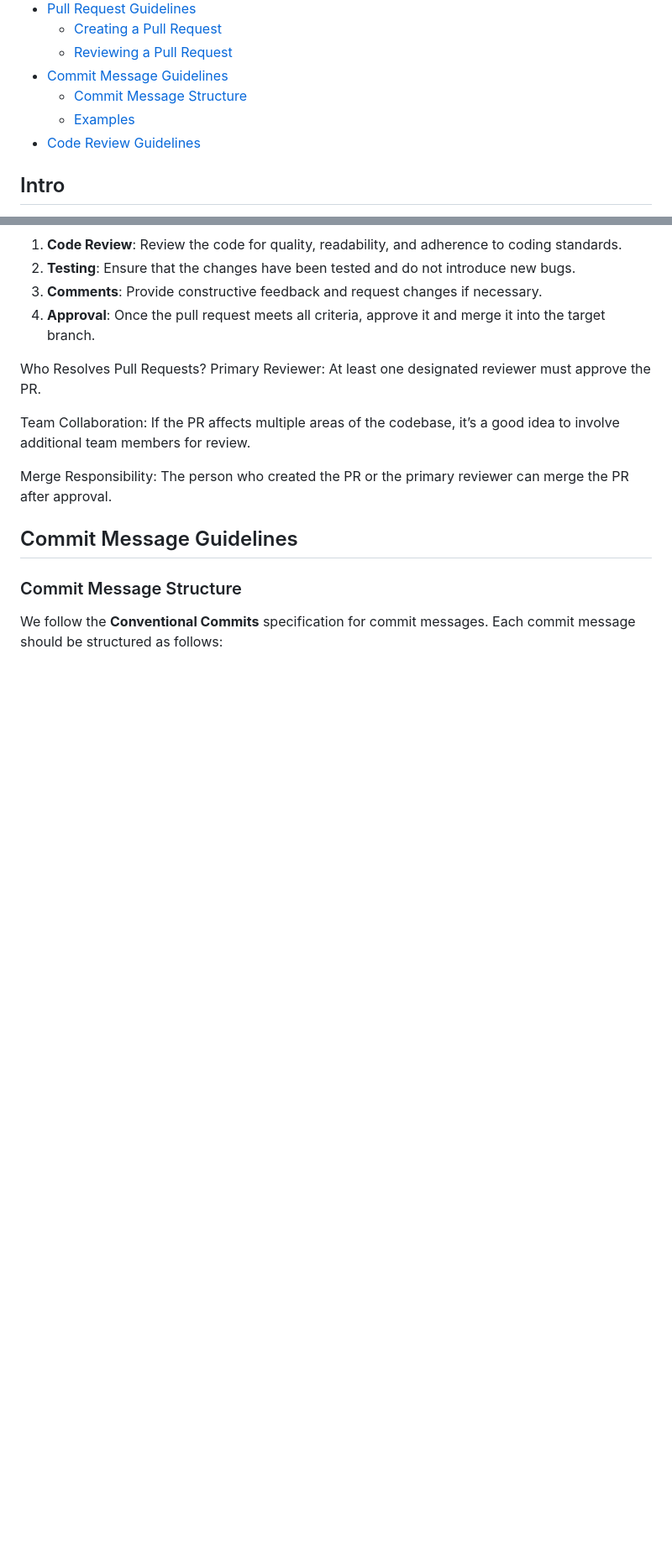
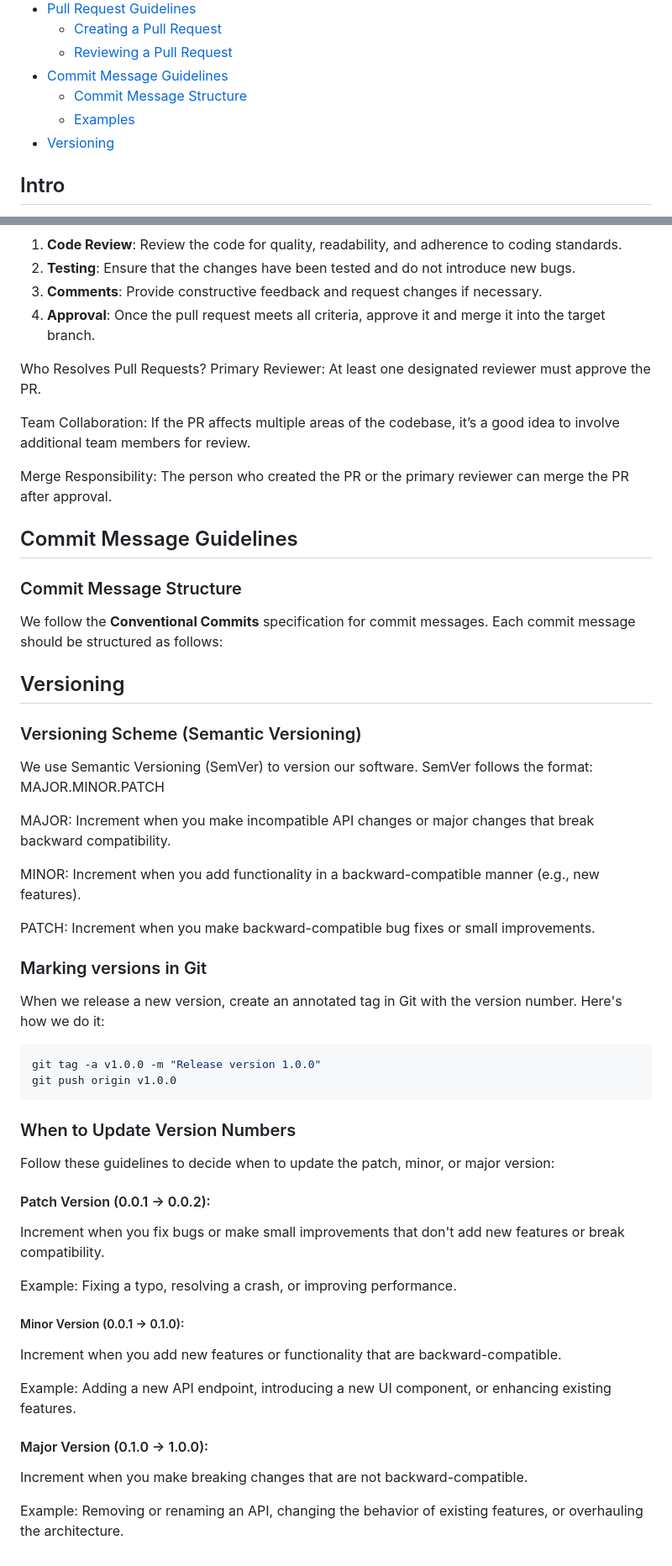
Before and after one commit to gutamuw/leWeb, a Markdown page: README.md, 2 parts joined by grey strips. Shown at 84% size. GitHub-like rendering; blank space fills up the shorter version.

Commit message:
docs(readme): update documentation with versioning guidelines

````diff
--- a/README.md
+++ b/README.md
@@ -17,7 +15,8 @@ releases eg. 0.0.1
 - [Commit Message Guidelines](#commit-message-guidelines)
   - [Commit Message Structure](#commit-message-structure)
   - [Examples](#examples)
-- [Code Review Guidelines](#code-review-guidelines)
+  <!-- - [Code Review Guidelines](#code-review-guidelines) -->
+- [Versioning](#versioning)
 
 ## Intro
 
@@ -92,3 +91,47 @@ Merge Responsibility: The person who created the PR or the primary reviewer can
 ### Commit Message Structure
 
 We follow the **Conventional Commits** specification for commit messages. Each commit message should be structured as follows:
+
+## Versioning
+
+### Versioning Scheme (Semantic Versioning)
+
+We use Semantic Versioning (SemVer) to version our software. SemVer follows the format:
+<span style="color:red">MAJOR</span>.<span style="color:blue">MINOR</span>.<span style="color:purple">PATCH</span>
+
+MAJOR: Increment when you make incompatible API changes or major changes that break backward compatibility.
+
+MINOR: Increment when you add functionality in a backward-compatible manner (e.g., new features).
+
+PATCH: Increment when you make backward-compatible bug fixes or small improvements.
+
+### Marking versions in Git
+
+When we release a new version, create an annotated tag in Git with the version number. Here's how we do it:
+
+```bash
+git tag -a v1.0.0 -m "Release version 1.0.0"
+git push origin v1.0.0
+```
+
+### When to Update Version Numbers
+
+Follow these guidelines to decide when to update the patch, minor, or major version:
+
+#### Patch Version (0.0.1 → 0.0.2):
+
+Increment when you fix bugs or make small improvements that don't add new features or break compatibility.
+
+Example: Fixing a typo, resolving a crash, or improving performance.
+
+##### Minor Version (0.0.1 → 0.1.0):
+
+Increment when you add new features or functionality that are backward-compatible.
+
+Example: Adding a new API endpoint, introducing a new UI component, or enhancing existing features.
+
+#### Major Version (0.1.0 → 1.0.0):
+
+Increment when you make breaking changes that are not backward-compatible.
+
+Example: Removing or renaming an API, changing the behavior of existing features, or overhauling the architecture.
````
Also changed, not shown: other parts of README.md (+0 -2 lines).
